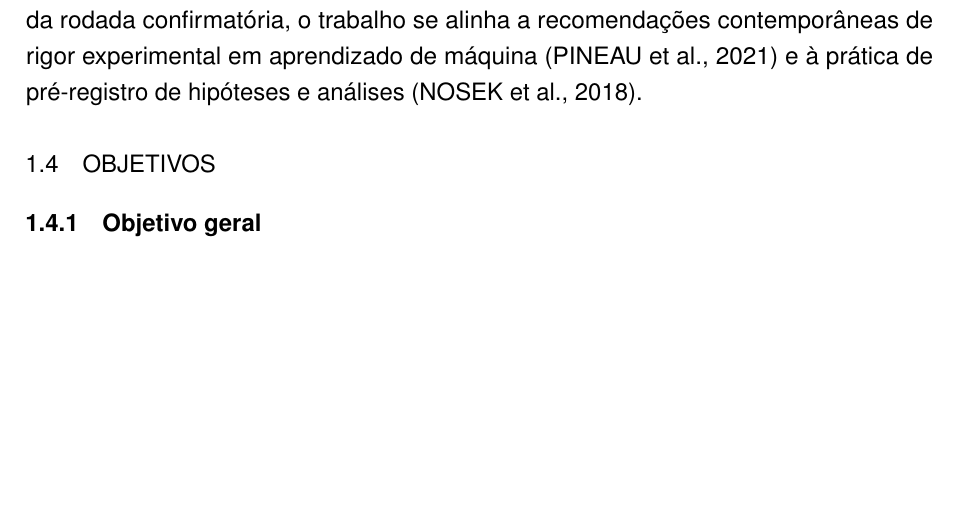
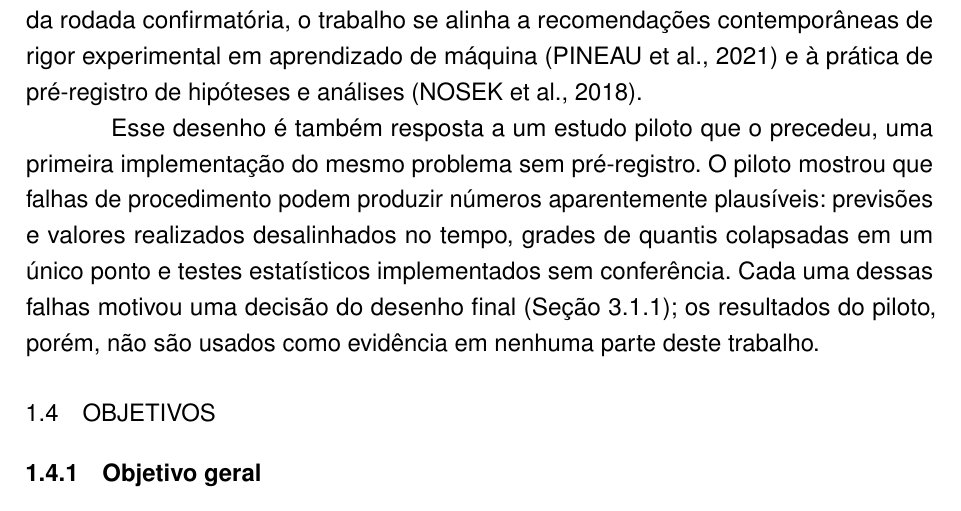
Before and after one commit to MarceloSanC/financial-forecasting, a LaTeX thesis (text/Main.tex, which reads text/2_Introducao/2_Introducao.tex): part of page 22 of 78, cut so that both start at the same text, the shorter picture padded with empty space. Compiled offline with pdfLaTeX.

Commit message:
docs(tcc): parágrafo de motivação do estudo piloto na Introdução [#245/--]
- liga o desenho confirmatório às falhas de procedimento reveladas pelo piloto
- remete à Seção sec:piloto e declara que o piloto não é evidência

Refs #245

Co-Authored-By: Claude Opus 5.5 <noreply@anthropic.com>

```diff
--- a/text/2_Introducao/2_Introducao.tex
+++ b/text/2_Introducao/2_Introducao.tex
@@ -21,6 +21,8 @@ Sob a ótica de previsão probabilística, previsões devem ser distribuições,
 Este estudo se justifica por três frentes complementares. Na frente científica, desloca a avaliação para o objeto que tem sinal empírico --- a distribuição preditiva --- e integra modelo, dados, métricas probabilísticas e protocolo estatístico em um mesmo desenho confirmatório. Na frente metodológica, adota o TFT como modelo principal por sua adequação a cenários com covariáveis heterogêneas e múltiplos horizontes e por oferecer mecanismos de interpretação relevantes para análise aplicada \cite{LIMETAL2021TFT}, e o confronta com comparadores fortes (estatísticos e \textit{gradient boosting} quantílico) e com uma referência conformal de cobertura. Na frente prática, a predição quantílica calibrada é insumo direto para decisão sob incerteza e para métricas de risco.
 
 Além disso, ao registrar explicitamente configurações, partições temporais e identificadores de execução, e ao congelar hipóteses e regras de decisão antes da rodada confirmatória, o trabalho se alinha a recomendações contemporâneas de rigor experimental em aprendizado de máquina \cite{PINEAU2021REPRODUCIBILITY} e à prática de pré-registro de hipóteses e análises \cite{NOSEK2018}.
+
+Esse desenho é também resposta a um estudo piloto que o precedeu, uma primeira implementação do mesmo problema sem pré-registro. O piloto mostrou que falhas de procedimento podem produzir números aparentemente plausíveis: previsões e valores realizados desalinhados no tempo, grades de quantis colapsadas em um único ponto e testes estatísticos implementados sem conferência. Cada uma dessas falhas motivou uma decisão do desenho final (Seção~\ref{sec:piloto}); os resultados do piloto, porém, não são usados como evidência em nenhuma parte deste trabalho.
 
 \section{Objetivos}
 \subsection{Objetivo geral}
```
